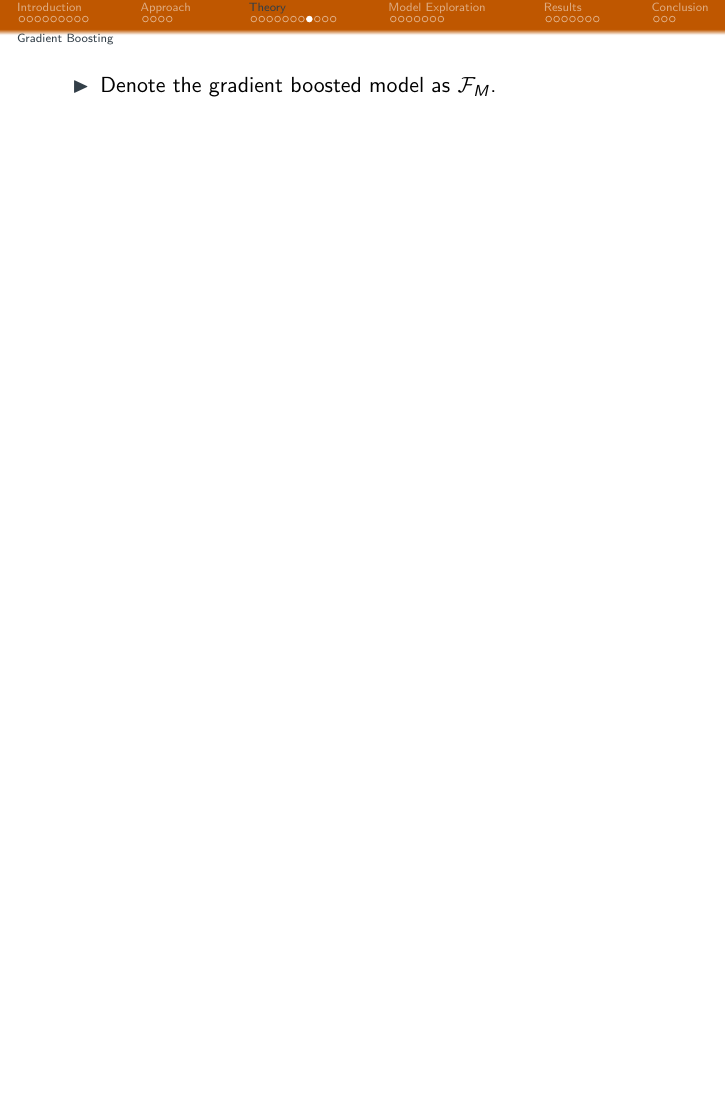
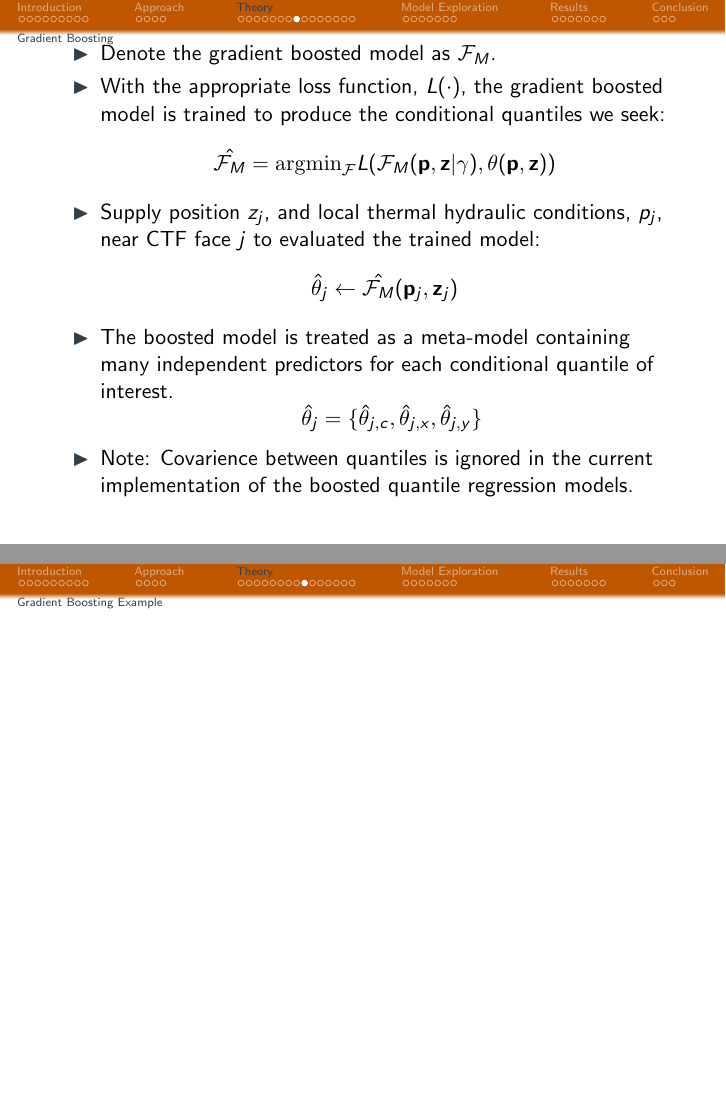
Before and after one commit to wgurecky/thesis, LaTeX slides (proposal/slides/seminar_slides/presentation.tex): page 28 of 58 before the commit and pages 28 and 29 of 62 after it, the two joined at a grey line, the shorter picture padded with empty space. Compiled offline with pdfLaTeX.

Commit message:
adding placeholder slides for importance sampling

```diff
--- a/proposal/slides/seminar_slides/presentation.tex
+++ b/proposal/slides/seminar_slides/presentation.tex
@@ -670,6 +670,36 @@
 % =========================================================================== %
 \subsection*{Gradient Boosting}
 \begin{frame}
+\vspace{-16pt}
 \begin{itemize}
     \item Denote the gradient boosted model as $\mathcal F_M$.
+    \item With the appropriate loss function, $L(\cdot)$, the gradient boosted model is trained to produce the conditional quantiles we seek:
+    \[
+     \hat{\mathcal F_M} =  \mathrm{argmin}_{\mathcal F}
+     L(\mathcal{F}_M (\mathbf p, \mathbf z| \gamma), \theta(\mathbf p, \mathbf z))
+    \]
+    \item Supply position $z_j$, and local thermal hydraulic conditions, $p_j$, near CTF face $j$ to evaluated the trained model:
+    \[
+    \hat \theta_j \leftarrow \hat{\mathcal F_M}(\mathbf p_j, \mathbf z_j)
+    \]
+    \item  The boosted model is treated as a meta-model containing many independent predictors for each conditional quantile of interest.
+    \[
+    \ \ \hat \theta_j = \{\hat \theta_{j,c}, \hat \theta_{j,x}, \hat \theta_{j,y} \}
+    \]
+    \item Note: Covarience between quantiles is ignored in the current implementation of the boosted quantile regression models.
 \end{itemize}
+\end{frame}
+
+% =========================================================================== %
+\subsection*{Gradient Boosting Example}
+\begin{frame}
+\vspace{-16pt}
+
+\end{frame}
+
+% =========================================================================== %
+\subsection*{Sampling}
+\begin{frame}
+\frametitle{Recovery of The joint distribution}
+\vspace{-16pt}
+On CTF face $j$:
```
Also changed, not shown: proposal/slides/seminar_slides/presentation.tex (17 more changed lines).
